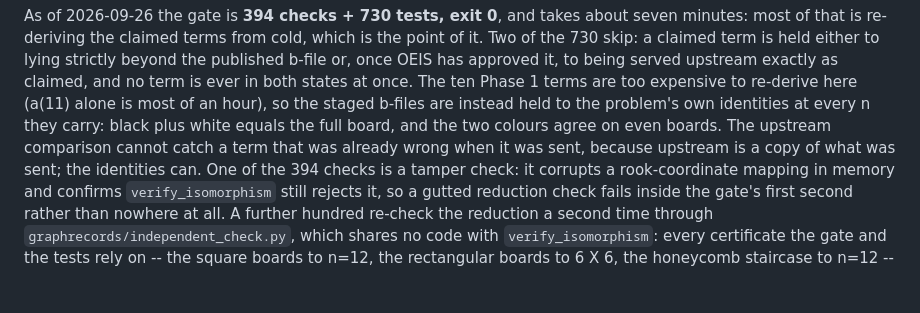
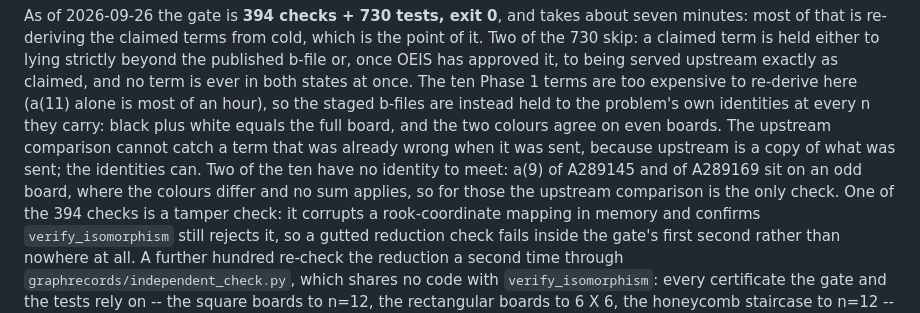
Before and after one commit to Leo-Y-Zhang/GraphRecords, a Markdown page: README.md, the part around the change. Rendered like a GitHub page; blank space fills up the shorter version.

Commit message:
README: say which staged terms the identities do not reach
The paragraph on the staged-term identities read as covering all ten
Phase 1 terms. a(9) of A289145 and A289169 is on an odd board, where
black != white and no sum identity involves them: raising either term
by one in both the staged b-file and data/upstream_bfiles.json still
passes the whole gate (394 checks, 728 passed + 2 skipped). Say so.

```diff
--- a/README.md
+++ b/README.md
@@ -61,7 +61,9 @@ of an hour), so the staged b-files are instead held to the problem's own
 identities at every n they carry: black plus white equals the full board, and
 the two colours agree on even boards. The upstream comparison cannot catch a
 term that was already wrong when it was sent, because upstream is a copy of
-what was sent; the identities can.
+what was sent; the identities can. Two of the ten have no identity to meet:
+a(9) of A289145 and of A289169 sit on an odd board, where the colours differ
+and no sum applies, so for those the upstream comparison is the only check.
 One of the 394 checks is a tamper check: it corrupts a rook-coordinate mapping
 in memory and confirms `verify_isomorphism` still rejects it, so a gutted
 reduction check fails inside the gate's first second rather than nowhere at
```
